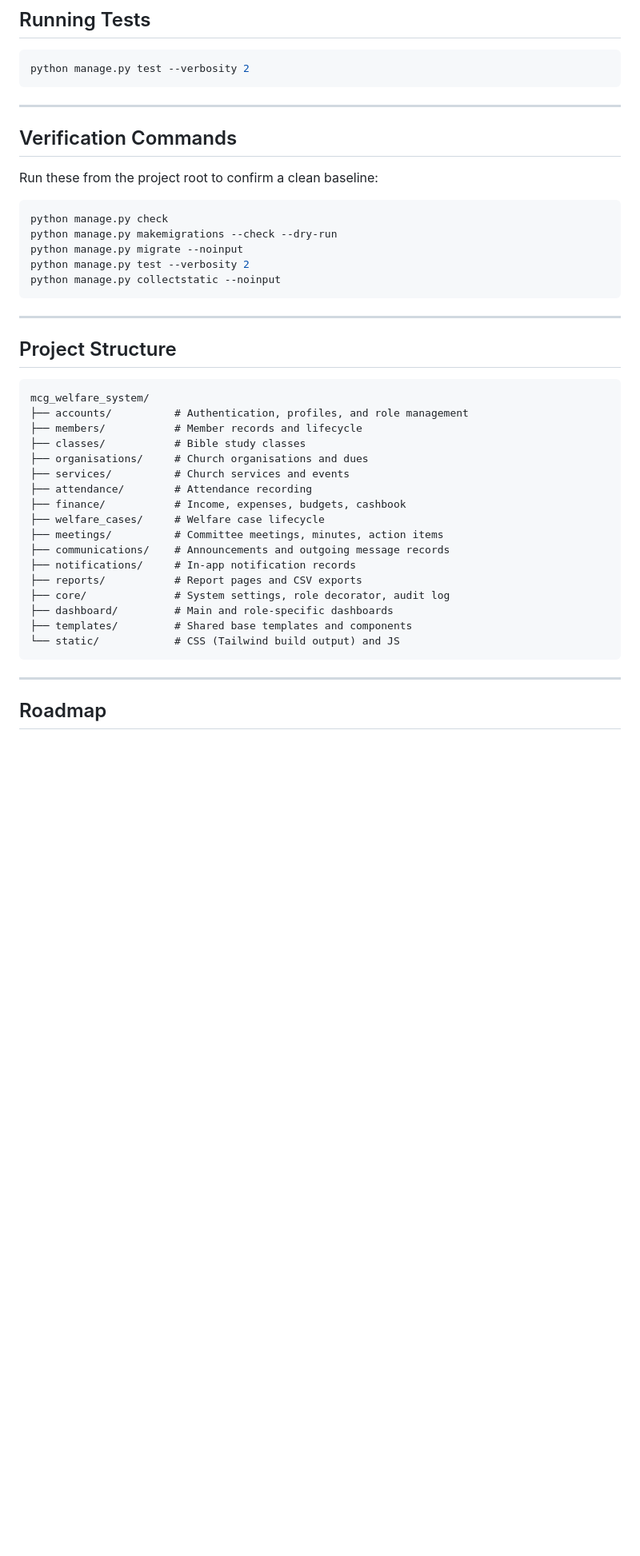
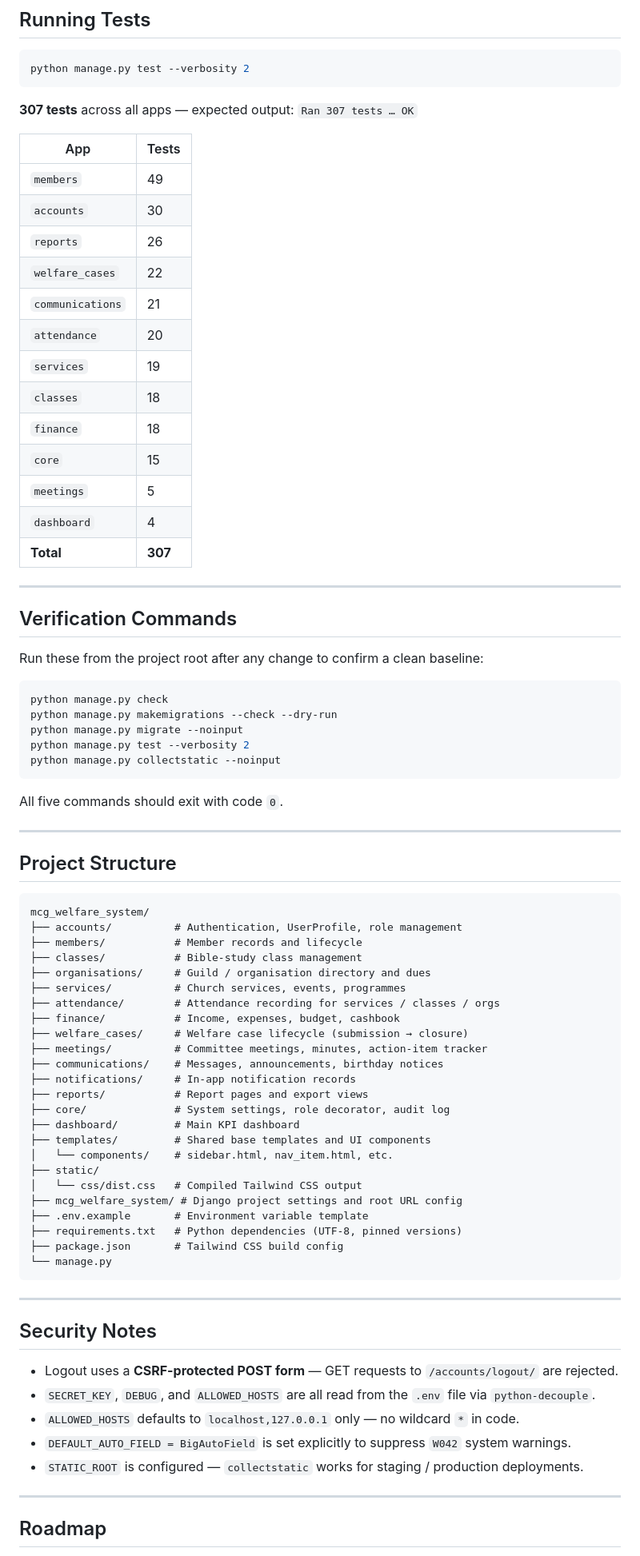
Before and after one commit to emmanuelangelo4199/mcg_welfare_system, a Markdown page: README.md, the part around one of its changes. Shown at 80% size. GitHub-like rendering; blank space fills up the shorter version.

````diff
--- a/README.md
+++ b/README.md
@@ -127,11 +152,29 @@ Visit [http://127.0.0.1:8000](http://127.0.0.1:8000).
 python manage.py test --verbosity 2
 ```
 
+**307 tests** across all apps — expected output: `Ran 307 tests … OK`
+
+| App | Tests |
+|---|---|
+| `members` | 49 |
+| `accounts` | 30 |
+| `reports` | 26 |
+| `welfare_cases` | 22 |
+| `communications` | 21 |
+| `attendance` | 20 |
+| `services` | 19 |
+| `classes` | 18 |
+| `finance` | 18 |
+| `core` | 15 |
+| `meetings` | 5 |
+| `dashboard` | 4 |
+| **Total** | **307** |
+
 ---
 
 ## Verification Commands
 
-Run these from the project root to confirm a clean baseline:
+Run these from the project root after any change to confirm a clean baseline:
 
 ```bash
 python manage.py check
@@ -141,29 +184,48 @@ python manage.py test --verbosity 2
 python manage.py collectstatic --noinput
 ```
 
+All five commands should exit with code `0`.
+
 ---
 
 ## Project Structure
 
 ```
 mcg_welfare_system/
-├── accounts/          # Authentication, profiles, and role management
+├── accounts/          # Authentication, UserProfile, role management
 ├── members/           # Member records and lifecycle
-├── classes/           # Bible study classes
-├── organisations/     # Church organisations and dues
-├── services/          # Church services and events
-├── attendance/        # Attendance recording
-├── finance/           # Income, expenses, budgets, cashbook
-├── welfare_cases/     # Welfare case lifecycle
-├── meetings/          # Committee meetings, minutes, action items
-├── communications/    # Announcements and outgoing message records
+├── classes/           # Bible-study class management
+├── organisations/     # Guild / organisation directory and dues
+├── services/          # Church services, events, programmes
+├── attendance/        # Attendance recording for services / classes / orgs
+├── finance/           # Income, expenses, budget, cashbook
+├── welfare_cases/     # Welfare case lifecycle (submission → closure)
+├── meetings/          # Committee meetings, minutes, action-item tracker
+├── communications/    # Messages, announcements, birthday notices
 ├── notifications/     # In-app notification records
-├── reports/           # Report pages and CSV exports
+├── reports/           # Report pages and export views
 ├── core/              # System settings, role decorator, audit log
-├── dashboard/         # Main and role-specific dashboards
-├── templates/         # Shared base templates and components
-└── static/            # CSS (Tailwind build output) and JS
+├── dashboard/         # Main KPI dashboard
+├── templates/         # Shared base templates and UI components
+│   └── components/    # sidebar.html, nav_item.html, etc.
+├── static/
+│   └── css/dist.css   # Compiled Tailwind CSS output
+├── mcg_welfare_system/ # Django project settings and root URL config
+├── .env.example       # Environment variable template
+├── requirements.txt   # Python dependencies (UTF-8, pinned versions)
+├── package.json       # Tailwind CSS build config
+└── manage.py
 ```
+
+---
+
+## Security Notes
+
+- Logout uses a **CSRF-protected POST form** — GET requests to `/accounts/logout/` are rejected.
+- `SECRET_KEY`, `DEBUG`, and `ALLOWED_HOSTS` are all read from the `.env` file via `python-decouple`.
+- `ALLOWED_HOSTS` defaults to `localhost,127.0.0.1` only — no wildcard `*` in code.
+- `DEFAULT_AUTO_FIELD = BigAutoField` is set explicitly to suppress `W042` system warnings.
+- `STATIC_ROOT` is configured — `collectstatic` works for staging / production deployments.
 
 ---
 
````
Also changed, not shown: other parts of README.md (+83 -56 lines).
